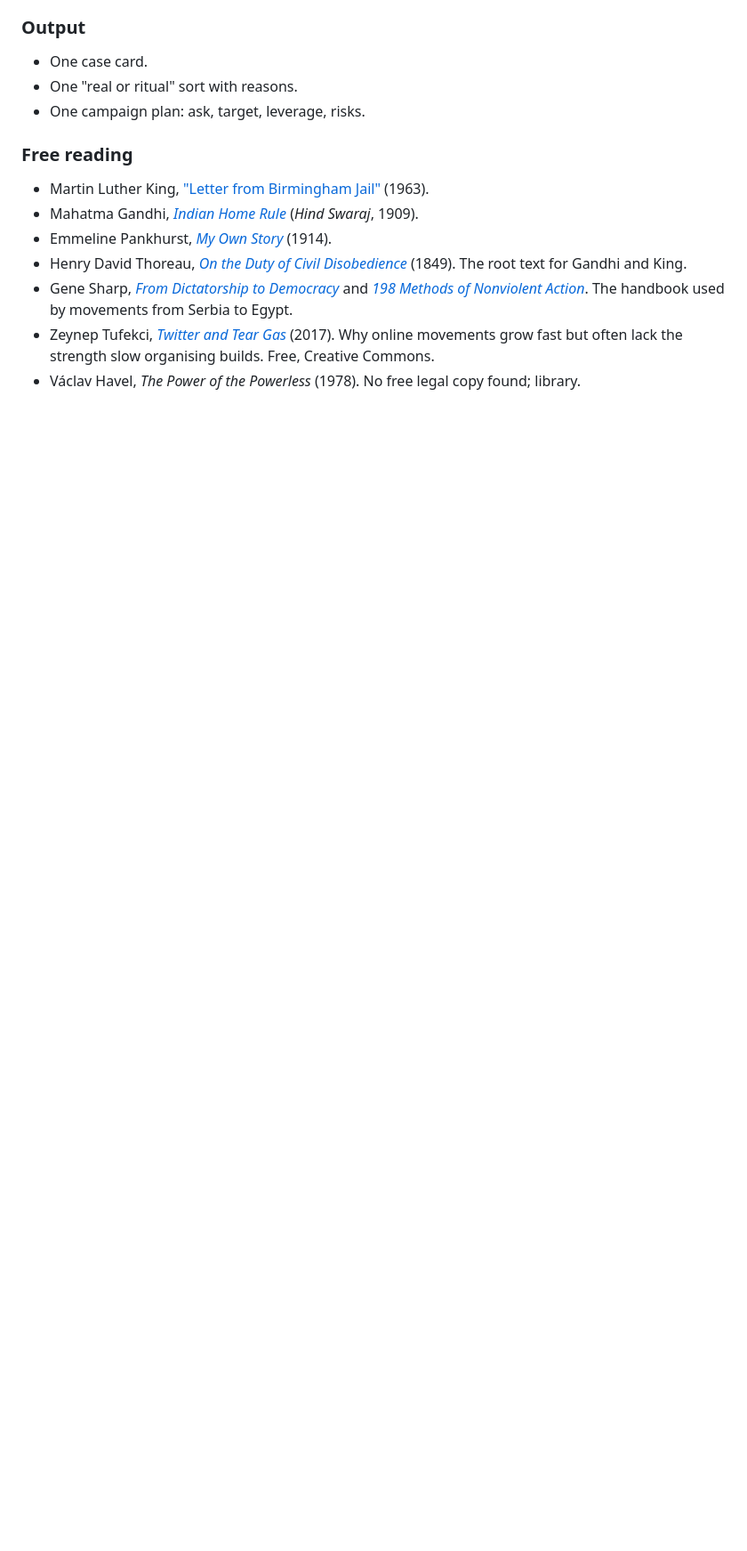
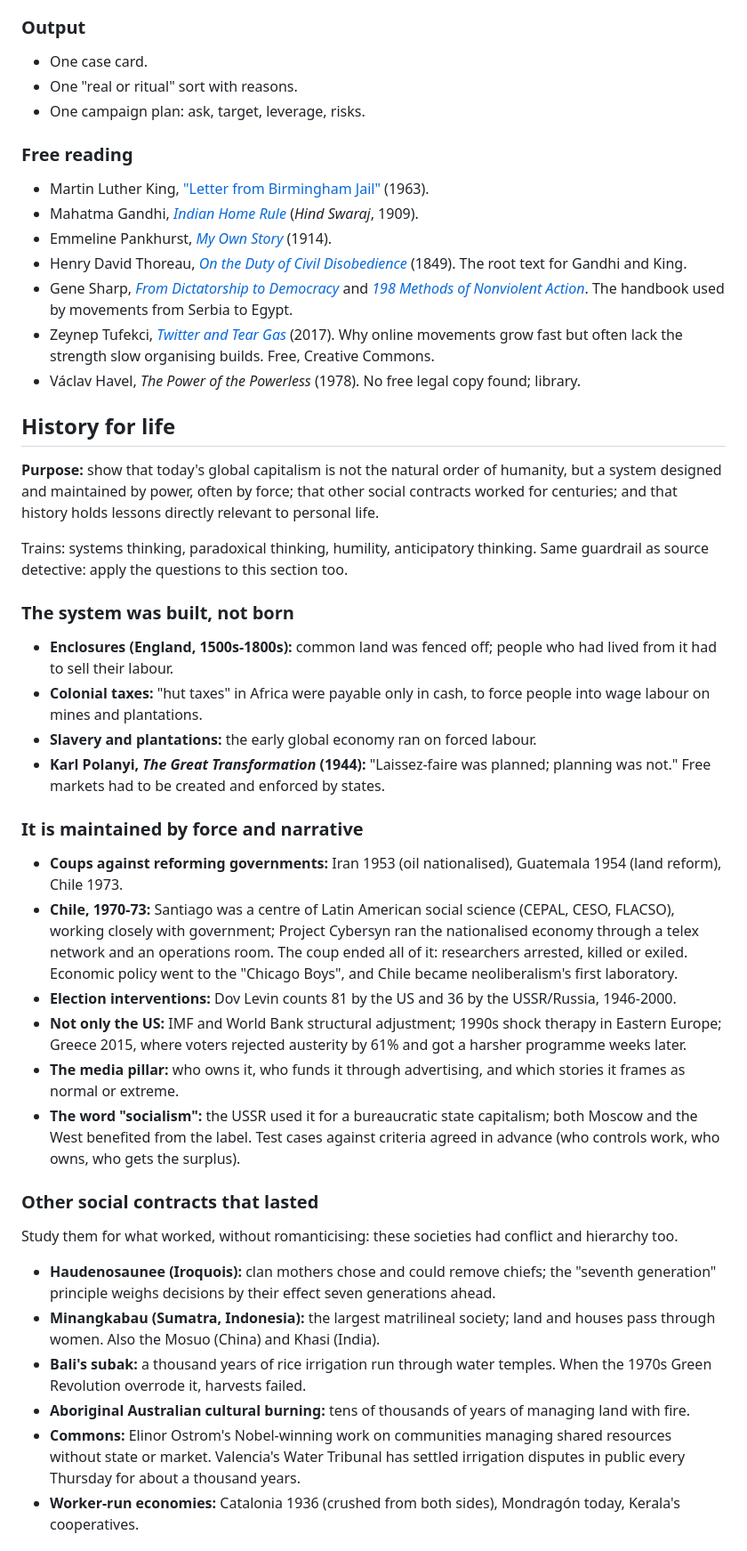
Before and after one commit to lorinc/edu_add, a Markdown page: activities.md, the part around one of its changes. Shown at 89% size. Drawn GitHub-style; blank space fills up the shorter version.

Commit message:
Add History for life activity; add media to pillars
Co-Authored-By: Claude Opus 5.5 <noreply@anthropic.com>

```diff
--- a/activities.md
+++ b/activities.md
@@ -166,3 +167,37 @@ Repression, concessions to split a movement, paying off the powerful side (Briti
 - Gene Sharp, [*From Dictatorship to Democracy*](https://www.aeinstein.org/s/FDTD-English.pdf) and [*198 Methods of Nonviolent Action*](https://www.aeinstein.org/198-methods-of-nonviolent-action). The handbook used by movements from Serbia to Egypt.
 - Zeynep Tufekci, [*Twitter and Tear Gas*](https://www.twitterandteargas.org/) (2017). Why online movements grow fast but often lack the strength slow organising builds. Free, Creative Commons.
 - Václav Havel, *The Power of the Powerless* (1978). No free legal copy found; library.
+
+## History for life
+
+**Purpose:** show that today's global capitalism is not the natural order of humanity, but a system designed and maintained by power, often by force; that other social contracts worked for centuries; and that history holds lessons directly relevant to personal life.
+
+Trains: systems thinking, paradoxical thinking, humility, anticipatory thinking. Same guardrail as source detective: apply the questions to this section too.
+
+### The system was built, not born
+
+- **Enclosures (England, 1500s-1800s):** common land was fenced off; people who had lived from it had to sell their labour.
+- **Colonial taxes:** "hut taxes" in Africa were payable only in cash, to force people into wage labour on mines and plantations.
+- **Slavery and plantations:** the early global economy ran on forced labour.
+- **Karl Polanyi, *The Great Transformation* (1944):** "Laissez-faire was planned; planning was not." Free markets had to be created and enforced by states.
+
+### It is maintained by force and narrative
+
+- **Coups against reforming governments:** Iran 1953 (oil nationalised), Guatemala 1954 (land reform), Chile 1973.
+- **Chile, 1970-73:** Santiago was a centre of Latin American social science (CEPAL, CESO, FLACSO), working closely with government; Project Cybersyn ran the nationalised economy through a telex network and an operations room. The coup ended all of it: researchers arrested, killed or exiled. Economic policy went to the "Chicago Boys", and Chile became neoliberalism's first laboratory.
+- **Election interventions:** Dov Levin counts 81 by the US and 36 by the USSR/Russia, 1946-2000.
+- **Not only the US:** IMF and World Bank structural adjustment; 1990s shock therapy in Eastern Europe; Greece 2015, where voters rejected austerity by 61% and got a harsher programme weeks later.
+- **The media pillar:** who owns it, who funds it through advertising, and which stories it frames as normal or extreme.
+- **The word "socialism":** the USSR used it for a bureaucratic state capitalism; both Moscow and the West benefited from the label. Test cases against criteria agreed in advance (who controls work, who owns, who gets the surplus).
+
+### Other social contracts that lasted
+
+Study them for what worked, without romanticising: these societies had conflict and hierarchy too.
+
+- **Haudenosaunee (Iroquois):** clan mothers chose and could remove chiefs; the "seventh generation" principle weighs decisions by their effect seven generations ahead.
+- **Minangkabau (Sumatra, Indonesia):** the largest matrilineal society; land and houses pass through women. Also the Mosuo (China) and Khasi (India).
+- **Bali's subak:** a thousand years of rice irrigation run through water temples. When the 1970s Green Revolution overrode it, harvests failed.
+- **Aboriginal Australian cultural burning:** tens of thousands of years of managing land with fire.
+- **Commons:** Elinor Ostrom's Nobel-winning work on communities managing shared resources without state or market. Valencia's Water Tribunal has settled irrigation disputes in public every Thursday for about a thousand years.
+- **Worker-run economies:** Catalonia 1936 (crushed from both sides), Mondragón today, Kerala's cooperatives.
+
```
Also changed, not shown: other parts of activities.md (+29 -1 lines).
